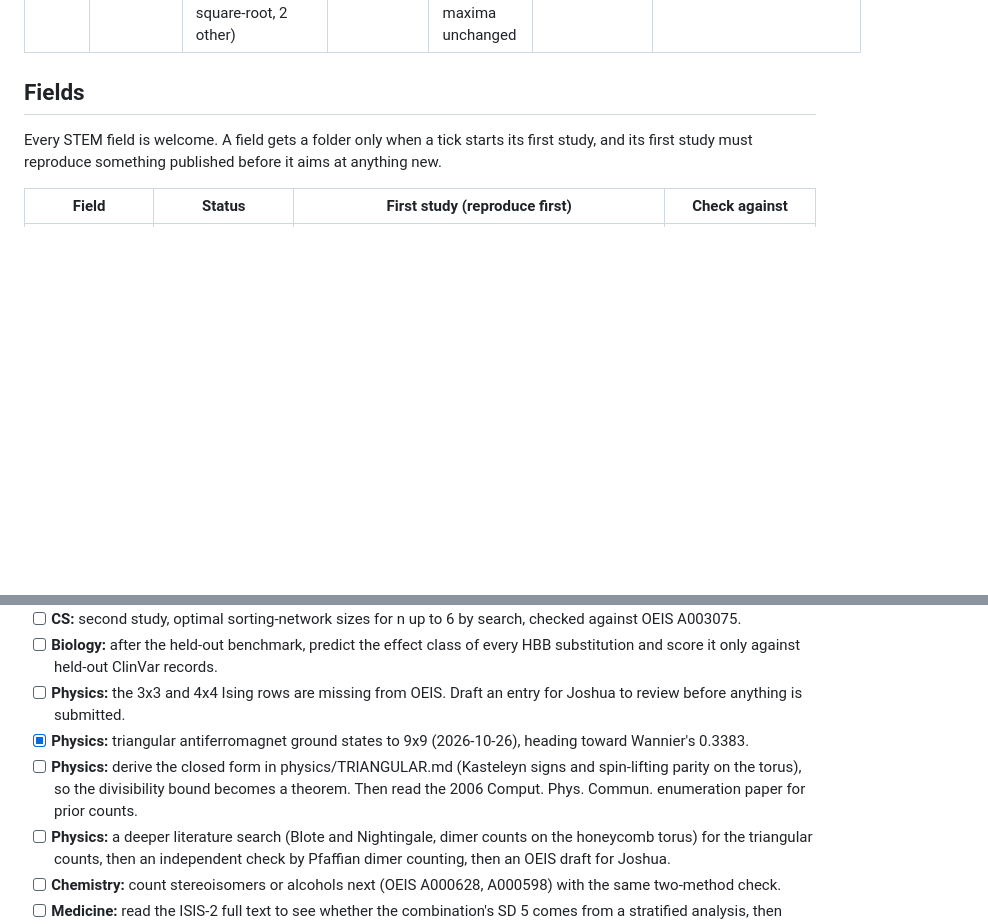
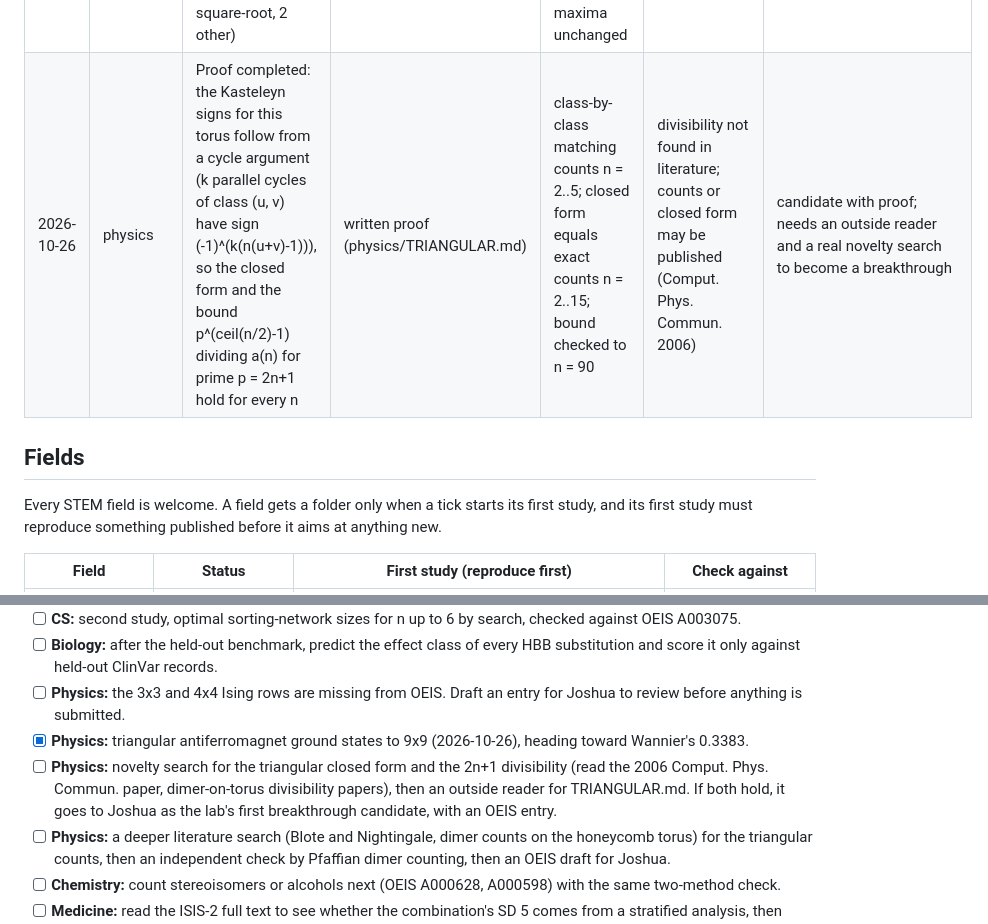
Before and after one commit to nulljosh/noema, a Markdown page: roadmap.md, 2 parts joined by grey strips. Drawn GitHub-style; blank space fills up the shorter version.

```diff
--- a/roadmap.md
+++ b/roadmap.md
@@ -54,6 +54,7 @@ Every candidate goes here first. A candidate is a breakthrough only after it pas
 | 2026-10-26 | physics | Closed form a(n) = ((-1)^n P(1,1) + 3 P(-1,1)) / 2 for triangular ground states (P = product of 1+a+b over n-th roots of s and t); and if p = 2n+1 is prime, p^(ceil(n/2)-1) divides a(n) | written argument for the bound, conditional on the closed form; closed form observed | closed form equals the exact counts for n = 2..15; bound holds for every prime 2n+1 with n <= 90 | divisibility not found in literature; finite-domain enumeration exists (Comput. Phys. Commun. 2006), may hold the counts | candidate (see physics/TRIANGULAR.md); breakthrough needs the closed form derived |
 | 2026-10-26 | physics | Closed form for the triangular ground states derived: spins to honeycomb matchings with an n-parity crossing rule, then Kasteleyn's torus theorem and Fourier diagonalisation. The 2n+1 divisibility bound now has a full written argument | written (cites Kenyon's form of Kasteleyn's theorem) | the 14 exact counts pin every sign convention; bound checked to n = 90 | divisibility not found in literature; counts may be in Comput. Phys. Commun. 2006 | candidate, proof written; needs an outside check and a novelty check before "breakthrough" |
 | 2026-10-26 | cs | Finite automata reduction decider with stored, rechecked certificates cuts 4-state holdouts 41 to 27 (20 counters, 5 square-root, 2 other) | machine-decided (sound, certificates rechecked) | the 14 newly decided run 1,000,000 steps with no decider, none halt; maxima unchanged | bbchallenge FAR | reproduced, 27 to go |
+| 2026-10-26 | physics | Proof completed: the Kasteleyn signs for this torus follow from a cycle argument (k parallel cycles of class (u, v) have sign (-1)^(k(n(u+v)-1))), so the closed form and the bound p^(ceil(n/2)-1) dividing a(n) for prime p = 2n+1 hold for every n | written proof (physics/TRIANGULAR.md) | class-by-class matching counts n = 2..5; closed form equals exact counts n = 2..15; bound checked to n = 90 | divisibility not found in literature; counts or closed form may be published (Comput. Phys. Commun. 2006) | candidate with proof; needs an outside reader and a real novelty search to become a breakthrough |
 
 ## Fields
 
@@ -84,7 +85,7 @@ Each tick adds the sharpest next question its result raised. Prune anything that
 - [ ] **Biology:** after the held-out benchmark, predict the effect class of every HBB substitution and score it only against held-out ClinVar records.
 - [ ] **Physics:** the 3x3 and 4x4 Ising rows are missing from OEIS. Draft an entry for Joshua to review before anything is submitted.
 - [x] **Physics:** triangular antiferromagnet ground states to 9x9 (2026-10-26), heading toward Wannier's 0.3383.
-- [ ] **Physics:** derive the closed form in physics/TRIANGULAR.md (Kasteleyn signs and spin-lifting parity on the torus), so the divisibility bound becomes a theorem. Then read the 2006 Comput. Phys. Commun. enumeration paper for prior counts.
+- [ ] **Physics:** novelty search for the triangular closed form and the 2n+1 divisibility (read the 2006 Comput. Phys. Commun. paper, dimer-on-torus divisibility papers), then an outside reader for TRIANGULAR.md. If both hold, it goes to Joshua as the lab's first breakthrough candidate, with an OEIS entry.
 - [ ] **Physics:** a deeper literature search (Blote and Nightingale, dimer counts on the honeycomb torus) for the triangular counts, then an independent check by Pfaffian dimer counting, then an OEIS draft for Joshua.
 - [ ] **Chemistry:** count stereoisomers or alcohols next (OEIS A000628, A000598) with the same two-method check.
 - [ ] **Medicine:** read the ISIS-2 full text to see whether the combination's SD 5 comes from a stratified analysis, then recompute the 1954 Salk polio trial from the Francis report's own table.
```
Also changed, not shown: physics/TRIANGULAR.md (+14 -8 lines).
